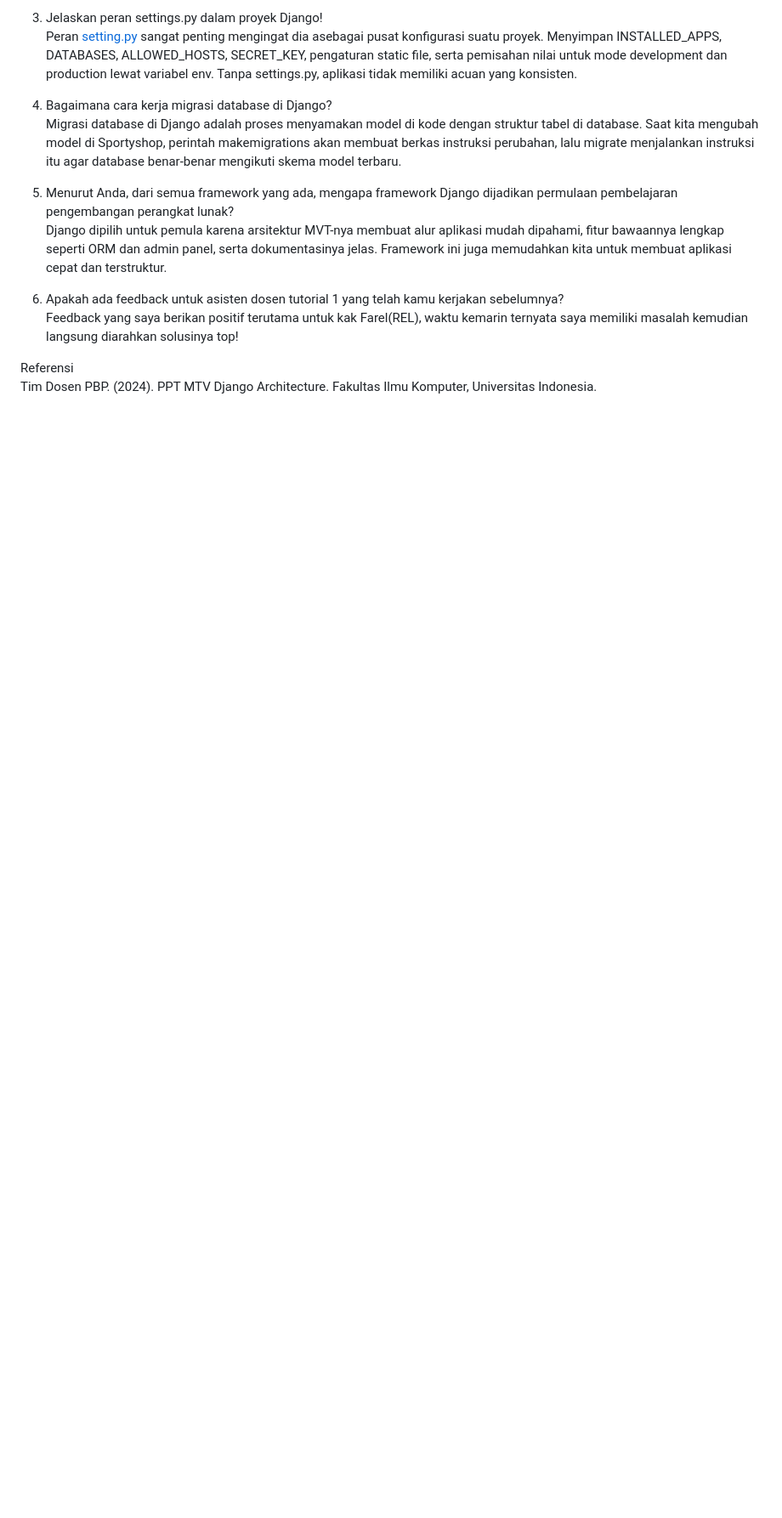
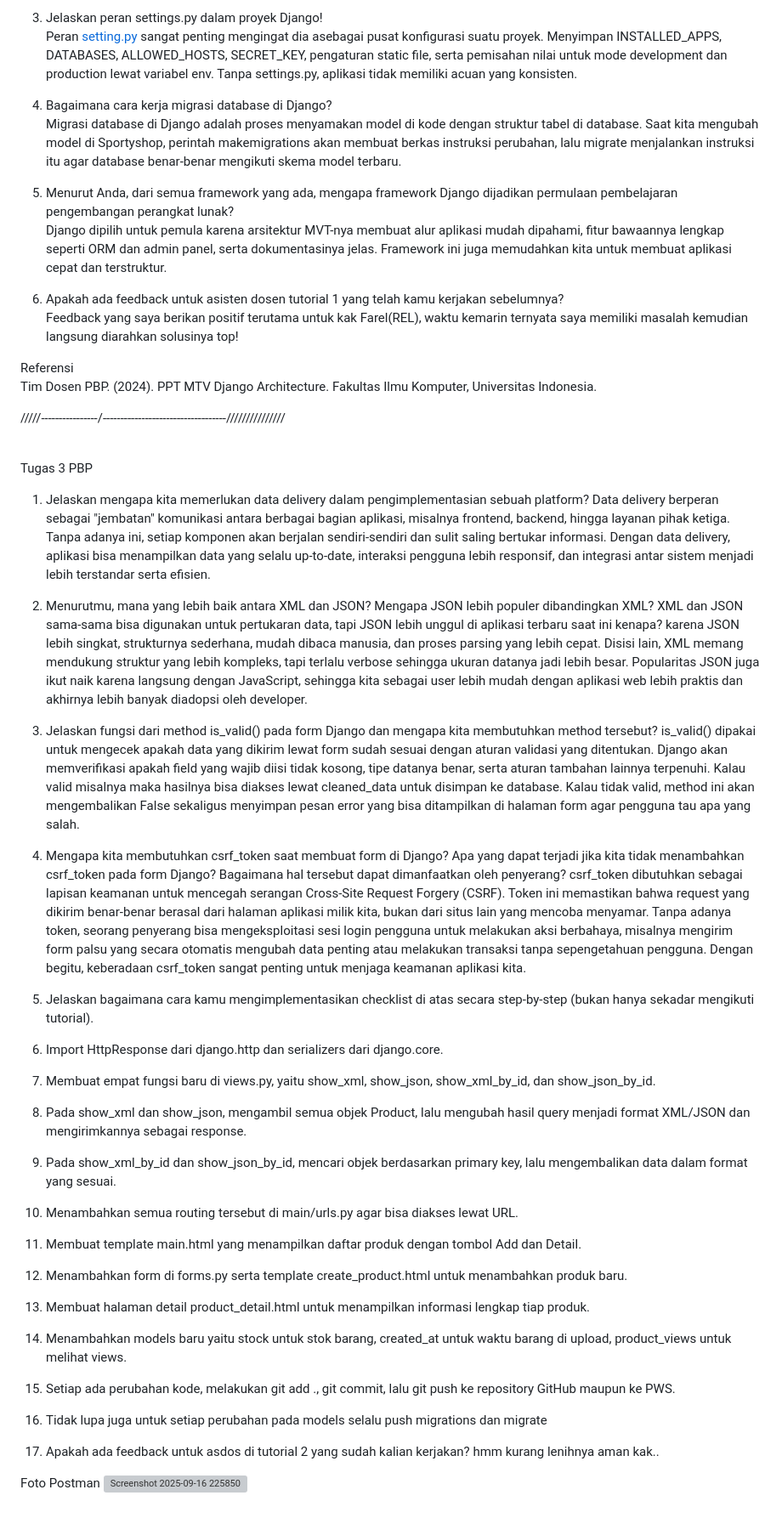
Before and after one commit to haekalhdn/sportyshop, a Markdown page: README.md, the part around one of its changes. Shown at 85% size. GitHub-like rendering; blank space fills up the shorter version; grey boxes are pictures that could not be loaded.

Commit message:
Tugas 3 README.md

```diff
--- a/README.md
+++ b/README.md
@@ -30,3 +33,37 @@
 
 Referensi
 Tim Dosen PBP. (2024). PPT MTV Django Architecture. Fakultas Ilmu Komputer, Universitas Indonesia.
+
+/////----------------/-----------------------------------///////////////
+
+<br>Tugas 3 PBP<br>
+
+1.  Jelaskan mengapa kita memerlukan data delivery dalam pengimplementasian sebuah platform?
+   Data delivery berperan sebagai "jembatan" komunikasi antara berbagai bagian aplikasi, misalnya frontend, backend, hingga layanan pihak ketiga. Tanpa adanya ini, setiap komponen akan berjalan sendiri-sendiri dan sulit saling bertukar informasi. Dengan data delivery, aplikasi bisa menampilkan data yang selalu up-to-date, interaksi pengguna lebih responsif, dan integrasi antar sistem menjadi lebih terstandar serta efisien.
+
+2. Menurutmu, mana yang lebih baik antara XML dan JSON? Mengapa JSON lebih populer dibandingkan XML?
+   XML dan JSON sama-sama bisa digunakan untuk pertukaran data, tapi JSON lebih unggul di aplikasi terbaru saat ini kenapa? karena JSON lebih singkat, strukturnya sederhana, mudah dibaca manusia, dan proses parsing yang lebih cepat. Disisi lain, XML memang mendukung struktur yang lebih kompleks, tapi terlalu verbose sehingga ukuran datanya jadi lebih besar. Popularitas JSON juga ikut naik karena langsung dengan JavaScript, sehingga kita sebagai user lebih mudah dengan aplikasi web lebih praktis dan akhirnya lebih banyak diadopsi oleh developer.
+
+3.  Jelaskan fungsi dari method is_valid() pada form Django dan mengapa kita membutuhkan method tersebut?
+   is\_valid() dipakai untuk mengecek apakah data yang dikirim lewat form sudah sesuai dengan aturan validasi yang ditentukan. Django akan memverifikasi apakah field yang wajib diisi tidak kosong, tipe datanya benar, serta aturan tambahan lainnya terpenuhi. Kalau valid misalnya maka hasilnya bisa diakses lewat cleaned\_data untuk disimpan ke database. Kalau tidak valid, method ini akan mengembalikan False sekaligus menyimpan pesan error yang bisa ditampilkan di halaman form agar pengguna tau apa yang salah.
+
+4. Mengapa kita membutuhkan csrf_token saat membuat form di Django? Apa yang dapat terjadi jika kita tidak menambahkan csrf_token pada form Django? Bagaimana hal tersebut dapat dimanfaatkan oleh penyerang?
+   csrf\_token dibutuhkan sebagai lapisan keamanan untuk mencegah serangan Cross-Site Request Forgery (CSRF). Token ini memastikan bahwa request yang dikirim benar-benar berasal dari halaman aplikasi milik kita, bukan dari situs lain yang mencoba menyamar. Tanpa adanya token, seorang penyerang bisa mengeksploitasi sesi login pengguna untuk melakukan aksi berbahaya, misalnya mengirim form palsu yang secara otomatis mengubah data penting atau melakukan transaksi tanpa sepengetahuan pengguna. Dengan begitu, keberadaan csrf\_token sangat penting untuk menjaga keamanan aplikasi kita.
+
+5.  Jelaskan bagaimana cara kamu mengimplementasikan checklist di atas secara step-by-step (bukan hanya sekadar mengikuti tutorial).
+   1. Import HttpResponse dari django.http dan serializers dari django.core.
+   2. Membuat empat fungsi baru di views.py, yaitu show\_xml, show\_json, show\_xml\_by\_id, dan show\_json\_by\_id.
+   3. Pada show\_xml dan show\_json, mengambil semua objek Product, lalu mengubah hasil query menjadi format XML/JSON dan mengirimkannya sebagai response.
+   4. Pada show\_xml\_by\_id dan show\_json\_by\_id, mencari objek berdasarkan primary key, lalu mengembalikan data dalam format yang sesuai.
+   5. Menambahkan semua routing tersebut di main/urls.py agar bisa diakses lewat URL.
+   6. Membuat template main.html yang menampilkan daftar produk dengan tombol Add dan Detail.
+   7. Menambahkan form di forms.py serta template create\_product.html untuk menambahkan produk baru.
+   8. Membuat halaman detail product\_detail.html untuk menampilkan informasi lengkap tiap produk.
+   9. Menambahkan models baru yaitu stock untuk stok barang, created\_at untuk waktu barang di upload, product\_views untuk melihat views.
+   10. Setiap ada perubahan kode, melakukan git add ., git commit, lalu git push ke repository GitHub maupun ke PWS.
+   11. Tidak lupa juga untuk setiap perubahan pada models selalu push migrations dan migrate
+
+6. Apakah ada feedback untuk asdos di tutorial 2 yang sudah kalian kerjakan? hmm kurang lenihnya aman kak..
+
+Foto Postman
+<img width="2559" height="1520" alt="Screenshot 2025-09-16 225850" src="https://github.com/user-attachments/assets/6a72b1ff-918f-49cb-9689-4b046d442879" />
```
Also changed, not shown: other parts of README.md (+3 -0 lines).
